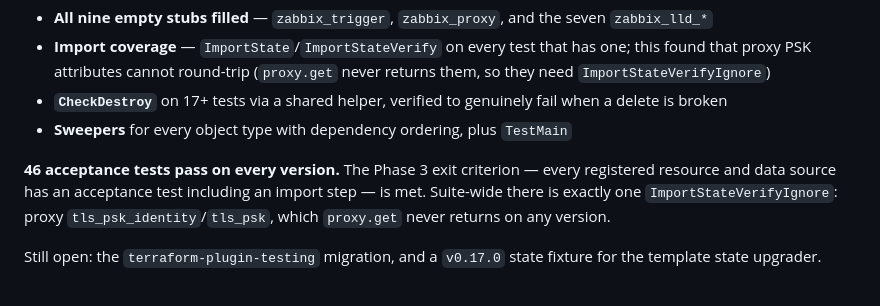
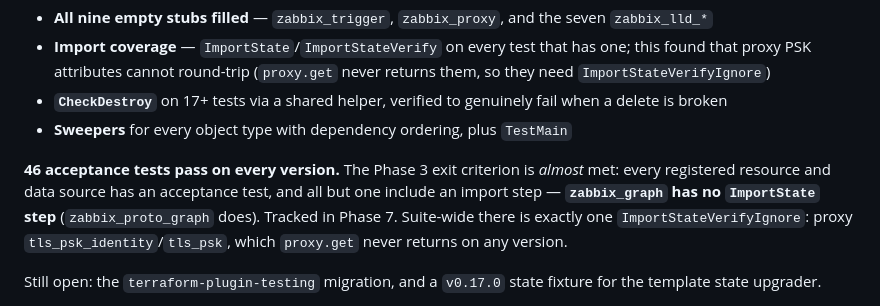
Before and after one commit to tpretz/terraform-provider-zabbix, a Markdown page: API-COVERAGE.md, the part around the change. Drawn GitHub-style.

Commit message:
docs: correct the import-coverage claim
Phase 3c was reported as giving every resource an import step. zabbix_graph
has none — zabbix_proto_graph does, which is how it was missed.

Co-Authored-By: Claude Opus 5 <noreply@anthropic.com>
Claude-Session: https://claude.ai/code/session_01JLa9DERi8XFQF5f2pS9CFy

```diff
--- a/API-COVERAGE.md
+++ b/API-COVERAGE.md
@@ -106,9 +106,10 @@ Landed:
 - **`CheckDestroy`** on 17+ tests via a shared helper, verified to genuinely fail when a delete is broken
 - **Sweepers** for every object type with dependency ordering, plus `TestMain`
 
-**46 acceptance tests pass on every version.** The Phase 3 exit criterion — every
-registered resource and data source has an acceptance test including an import step —
-is met. Suite-wide there is exactly one `ImportStateVerifyIgnore`: proxy
+**46 acceptance tests pass on every version.** The Phase 3 exit criterion is *almost*
+met: every registered resource and data source has an acceptance test, and all but one
+include an import step — **`zabbix_graph` has no `ImportState` step** (`zabbix_proto_graph`
+does). Tracked in Phase 7. Suite-wide there is exactly one `ImportStateVerifyIgnore`: proxy
 `tls_psk_identity`/`tls_psk`, which `proxy.get` never returns on any version.
 
 Still open: the `terraform-plugin-testing` migration, and a `v0.17.0` state fixture for
```
